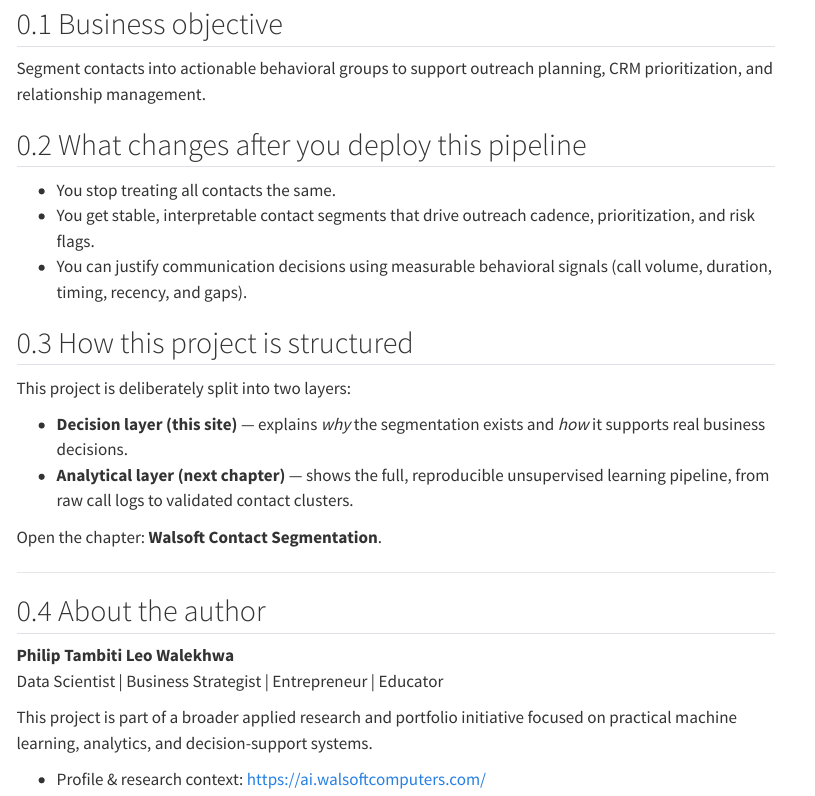
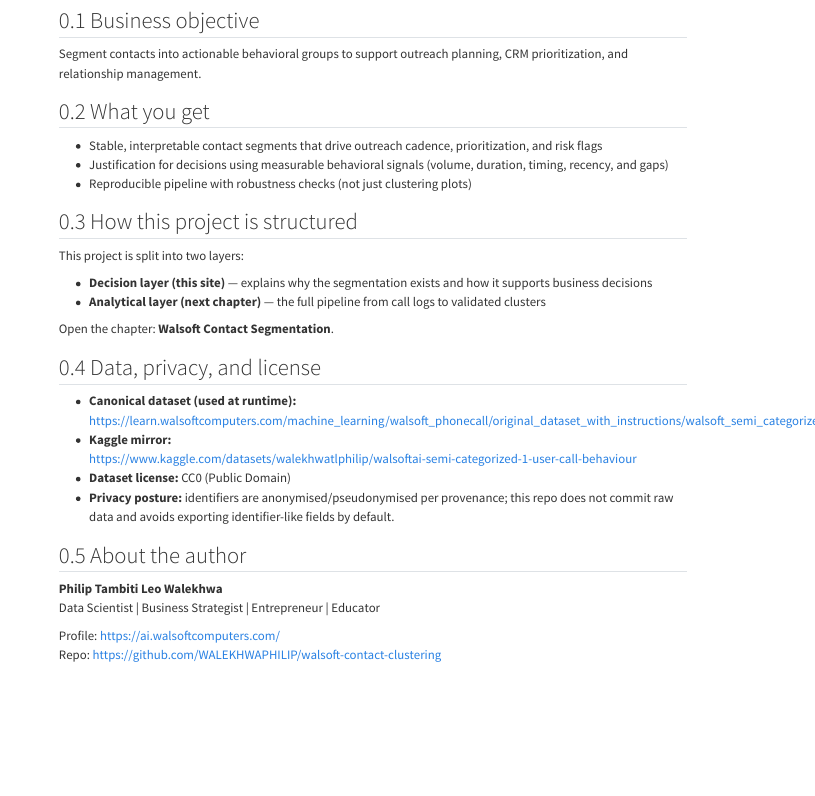
Before and after one commit to WALEKHWAPHILIP/walsoft-contact-clustering, a Quarto document (index.qmd): the page in a window 1100 px wide, from 80 px down before the commit and from 60 px down after it, so that both start at the same text. Rendered offline with R 4.5, knitr and Pandoc in place of Quarto, with nearby package versions; menus at the side of the page are left out.

Commit message:
Docs: add dataset provenance links and improve citation metadata

```diff
--- a/index.qmd
+++ b/index.qmd
@@ -6,28 +6,34 @@ title: "Walsoft Contact-Level Clustering"
 
 Segment contacts into actionable behavioral groups to support outreach planning, CRM prioritization, and relationship management.
 
-## What changes after you deploy this pipeline
+## What you get
 
-- You stop treating all contacts the same.
-- You get stable, interpretable contact segments that drive outreach cadence, prioritization, and risk flags.
-- You can justify communication decisions using measurable behavioral signals (call volume, duration, timing, recency, and gaps).
+- Stable, interpretable contact segments that drive outreach cadence, prioritization, and risk flags
+- Justification for decisions using measurable behavioral signals (volume, duration, timing, recency, and gaps)
+- Reproducible pipeline with robustness checks (not just clustering plots)
 
 ## How this project is structured
 
-This project is deliberately split into two layers:
+This project is split into two layers:
 
-- **Decision layer (this site)** — explains *why* the segmentation exists and *how* it supports real business decisions.
-- **Analytical layer (next chapter)** — shows the full, reproducible unsupervised learning pipeline, from raw call logs to validated contact clusters.
+- **Decision layer (this site)** — explains why the segmentation exists and how it supports business decisions
+- **Analytical layer (next chapter)** — the full pipeline from call logs to validated clusters
 
 Open the chapter: **Walsoft Contact Segmentation**.
 
----
+## Data, privacy, and license
+
+- **Canonical dataset (used at runtime):**
+  https://learn.walsoftcomputers.com/machine_learning/walsoft_phonecall/original_dataset_with_instructions/walsoft_semi_categorized_phone_dataset.csv
+- **Kaggle mirror:**
+  https://www.kaggle.com/datasets/walekhwatlphilip/walsoftai-semi-categorized-1-user-call-behaviour
+- **Dataset license:** CC0 (Public Domain)
+- **Privacy posture:** identifiers are anonymised/pseudonymised per provenance; this repo does not commit raw data and avoids exporting identifier-like fields by default.
 
 ## About the author
 
 **Philip Tambiti Leo Walekhwa**
 Data Scientist | Business Strategist | Entrepreneur | Educator
 
-This project is part of a broader applied research and portfolio initiative focused on practical machine learning, analytics, and decision-support systems.
-
-- Profile & research context: https://ai.walsoftcomputers.com/
+Profile: https://ai.walsoftcomputers.com/
+Repo: https://github.com/WALEKHWAPHILIP/walsoft-contact-clustering
```
Also changed, not shown: README.md, 1 other file.
